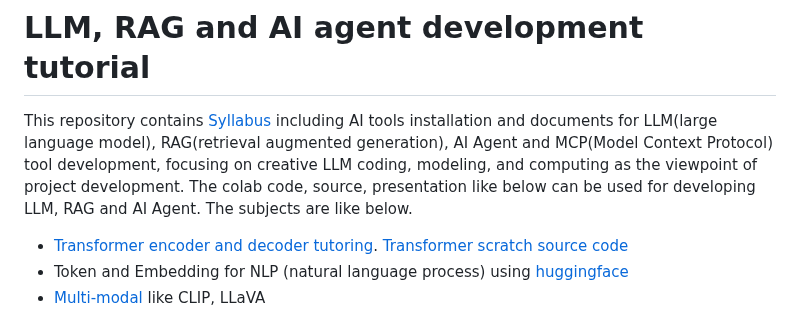
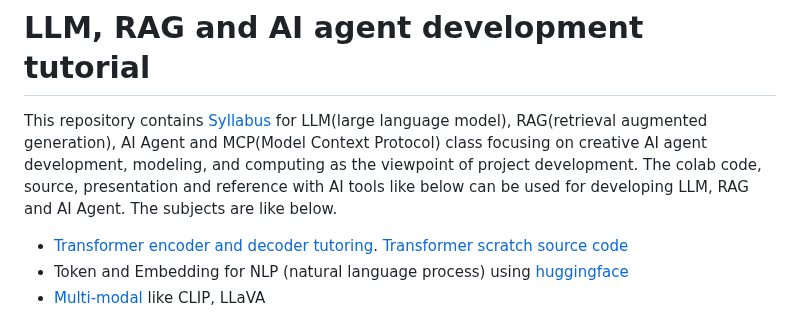
Before and after one commit to JReal2/LLM-RAG-Agent-Tutorial, a Markdown page: README.md, the part around the change. Drawn GitHub-style.

```diff
--- a/README.md
+++ b/README.md
@@ -1,5 +1,5 @@
 # LLM, RAG and AI agent development tutorial
-This repository contains [Syllabus](https://github.com/mac999/LLM-RAG-Agent-Tutorial/blob/main/1-1.prepare/syllabus-llm-rag-agent.docx) including AI tools installation and documents for LLM(large language model), RAG(retrieval augmented generation), AI Agent and MCP(Model Context Protocol) tool development, focusing on creative LLM coding, modeling, and computing as the viewpoint of project development. The colab code, source, presentation like below can be used for developing LLM, RAG and AI Agent. The subjects are like below.
+This repository contains [Syllabus](https://github.com/mac999/LLM-RAG-Agent-Tutorial/blob/main/1-1.prepare/syllabus-llm-rag-agent.docx) for LLM(large language model), RAG(retrieval augmented generation), AI Agent and MCP(Model Context Protocol) class focusing on creative AI agent development, modeling, and computing as the viewpoint of project development. The colab code, source, presentation and reference with AI tools like below can be used for developing LLM, RAG and AI Agent. The subjects are like below.
 - [Transformer encoder and decoder tutoring](https://github.com/mac999/LLM-RAG-Agent-Tutorial/tree/main/1-2.transformer). [Transformer scratch source code](https://github.com/mac999/LLM-RAG-Agent-Tutorial/tree/main/2-3.deep-tranformer)
 - Token and Embedding for NLP (natural language process) using [huggingface](https://github.com/mac999/LLM-RAG-Agent-Tutorial/tree/main/2-1.huggingface)
 - [Multi-modal](https://github.com/mac999/LLM-RAG-Agent-Tutorial/tree/main/3-3.multi-modal) like CLIP, LLaVA
```
